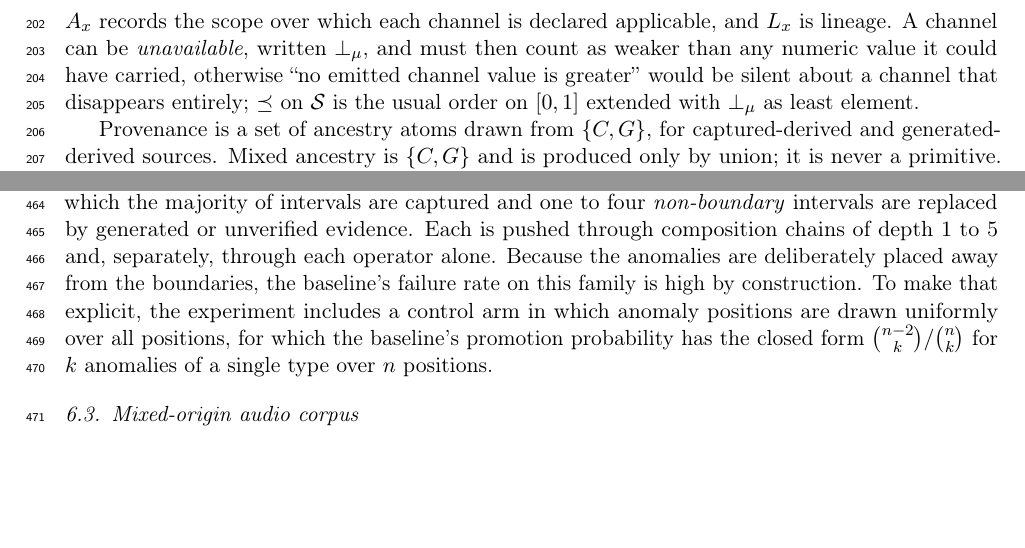
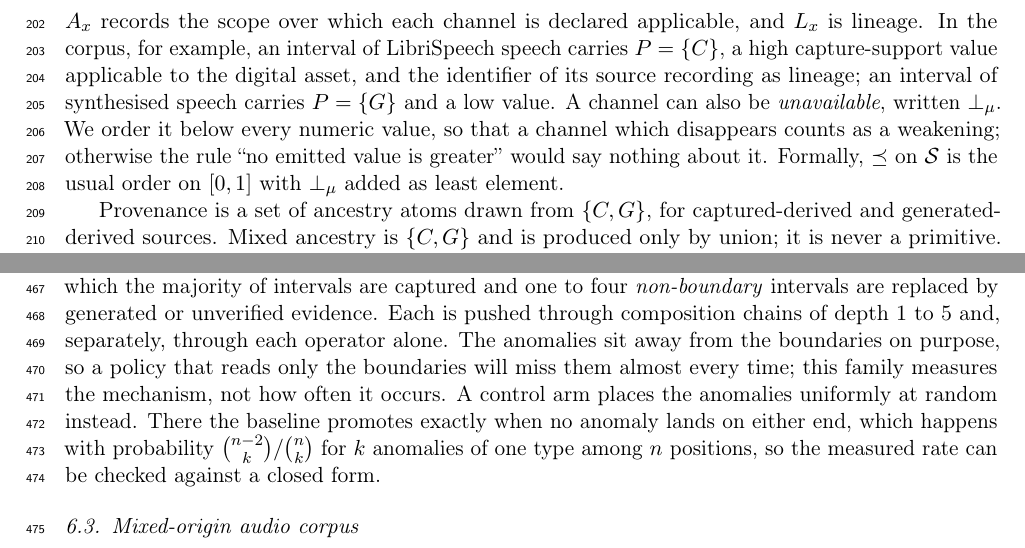
Before and after one commit to 1D-Coda/em-audio, a LaTeX paper (paper/manuscript.tex): two parts of pages 8 and 15 of 36, joined at a grey line, cut so that both start at the same text, the shorter picture padded with empty space. Compiled offline with pdfLaTeX.

Commit message:
Clearer evidence-record example, probe design, fixture control and cost cohorts

```diff
--- a/paper/manuscript.tex
+++ b/paper/manuscript.tex
@@ -474,11 +474,15 @@ to a value in the lifted domain
 \label{eq:supportdomain}
 \end{equation}
 $A_x$ records the scope over which each channel is declared applicable, and
-$L_x$ is lineage. A channel can be \emph{unavailable}, written $\bot_{\mu}$,
-and must then count as weaker than any numeric value it could have carried,
-otherwise ``no emitted channel value is greater'' would be silent about a
-channel that disappears entirely; $\preceq$ on $\mathcal{S}$ is the usual order
-on $[0,1]$ extended with $\bot_{\mu}$ as least element.
+$L_x$ is lineage. In the corpus, for example, an interval of LibriSpeech speech
+carries $P=\{\C\}$, a high capture-support value applicable to the digital
+asset, and the identifier of its source recording as lineage; an interval of
+synthesised speech carries $P=\{\G\}$ and a low value. A channel can also be
+\emph{unavailable}, written $\bot_{\mu}$. We order it below every numeric value,
+so that a channel which disappears counts as a weakening; otherwise the rule
+``no emitted value is greater'' would say nothing about it. Formally, $\preceq$
+on $\mathcal{S}$ is the usual order on $[0,1]$ with $\bot_{\mu}$ added as least
+element.
 
 Provenance is a set of ancestry atoms drawn from $\{\C, \G\}$, for
 captured-derived and generated-derived sources. Mixed ancestry is $\{\C,\G\}$
@@ -953,13 +957,13 @@ Experiment~B freezes \Btimelines{} timelines of \Bintervals{} source intervals
 each, generated from a fixed seed, in which the majority of intervals are
 captured and one to four \emph{non-boundary} intervals are replaced by generated
 or unverified evidence. Each is pushed through composition chains of depth $1$
-to \Bdepths{} and, separately, through each operator alone. Because the
-anomalies are deliberately placed away from the boundaries, the baseline's
-failure rate on this family is high by construction. To make that explicit,
-the experiment includes a control arm in which anomaly positions are drawn uniformly
-over all positions, for which the baseline's promotion probability has the
-closed form $\binom{n-2}{k}/\binom{n}{k}$ for $k$ anomalies of a single type
-over $n$ positions.
+to \Bdepths{} and, separately, through each operator alone. The anomalies sit away from the boundaries on purpose, so a policy that reads
+only the boundaries will miss them almost every time; this family measures the
+mechanism, not how often it occurs. A control arm places the anomalies uniformly
+at random instead. There the baseline promotes exactly when no anomaly lands on
+either end, which happens with probability $\binom{n-2}{k}/\binom{n}{k}$ for $k$
+anomalies of one type among $n$ positions, so the measured rate can be checked
+against a closed form.
 
 \subsection{Mixed-origin audio corpus}
 \label{sec:corpus}
```
Also changed, not shown: paper/manuscript.pdf, paper/manuscript.tex (18 more changed lines), 1 other file.
